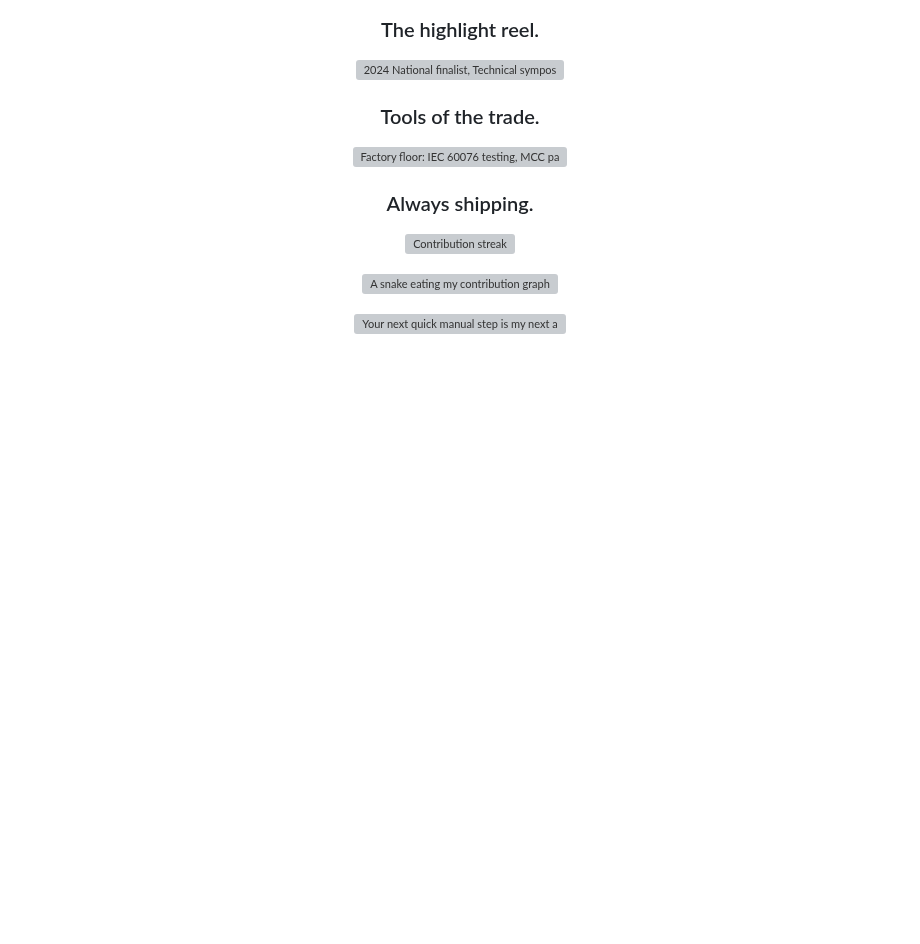
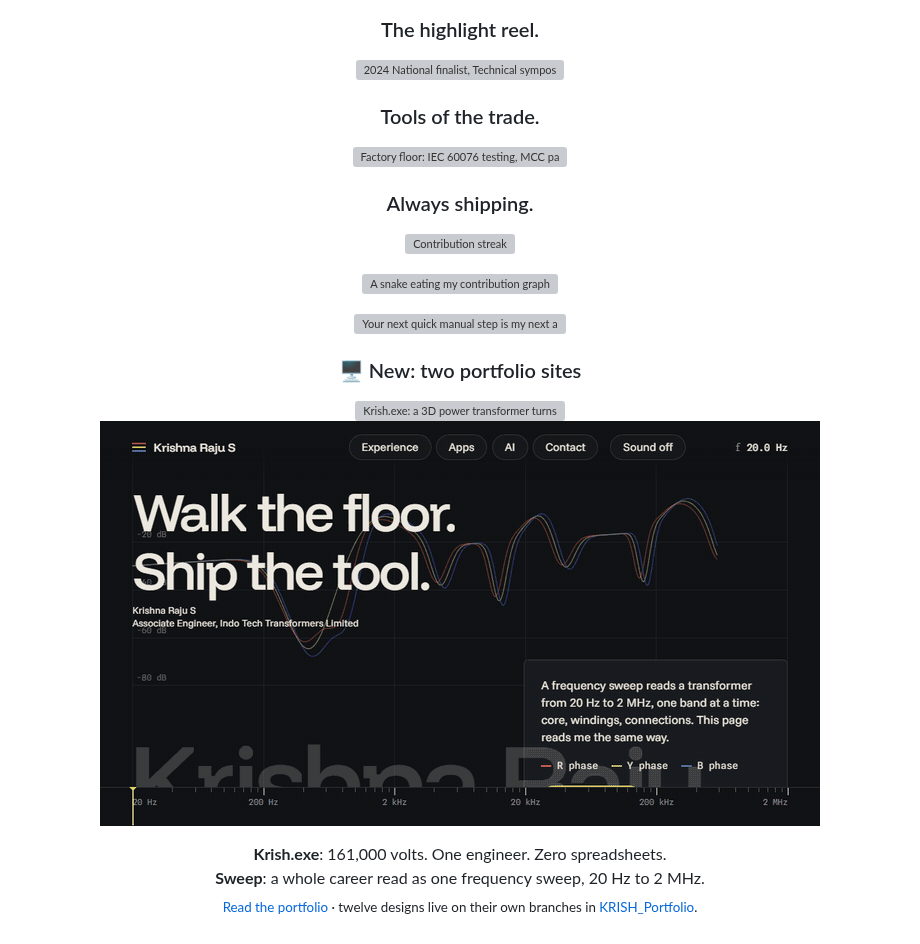
Before and after one commit to KRISH-exe-29/KRISH-exe-29, a Markdown page: README.md, the part around the change. GitHub-like rendering; pictures changed too: assets/sites/sweep.gif (added); blank space fills up the shorter version; grey boxes are pictures that could not be loaded.

Commit message:
feat: add the Associate Engineer title and the two new portfolio sites

```diff
--- a/README.md
+++ b/README.md
@@ -40,3 +40,14 @@
 <p align="center"><picture><source media="(prefers-color-scheme: dark)" srcset="https://raw.githubusercontent.com/KRISH-exe-29/KRISH-exe-29/output/snake-dark.svg"/><img src="https://raw.githubusercontent.com/KRISH-exe-29/KRISH-exe-29/output/snake.svg" width="100%" alt="A snake eating my contribution graph"/></picture></p>
 
 <p align="center"><picture><source media="(prefers-color-scheme: dark)" srcset="./assets/glass/footer-dark.svg"/><img src="./assets/glass/footer-light.svg" width="100%" alt="Your next quick manual step is my next app. krishnarajus2004@gmail.com"/></picture></p>
+
+<h3 align="center">🖥️ New: two portfolio sites</h3>
+<p align="center">
+  <a href="https://github.com/KRISH-exe-29/KRISH_Portfolio/tree/portfolio/krish-exe"><img src="./assets/sites/krish-exe.gif" width="49.5%" alt="Krish.exe: a 3D power transformer turns as the page scrolls, under the lines 161,000 volts, one engineer, zero spreadsheets"/></a>
+  <a href="https://github.com/KRISH-exe-29/KRISH_Portfolio/tree/portfolio/sweep"><img src="./assets/sites/sweep.gif" width="49.5%" alt="Sweep: three phase traces sweep from 20 Hz to 2 MHz as the page scrolls, ending on Send it over"/></a>
+</p>
+<p align="center">
+  <b>Krish.exe</b>: 161,000 volts. One engineer. Zero spreadsheets.<br/>
+  <b>Sweep</b>: a whole career read as one frequency sweep, 20 Hz to 2 MHz.<br/>
+  <sub><a href="https://krish-exe-29.github.io/KRISH_Portfolio/">Read the portfolio</a> · twelve designs live on their own branches in <a href="https://github.com/KRISH-exe-29/KRISH_Portfolio">KRISH_Portfolio</a>.</sub>
+</p>
```
Also changed, not shown: 1 other file.
